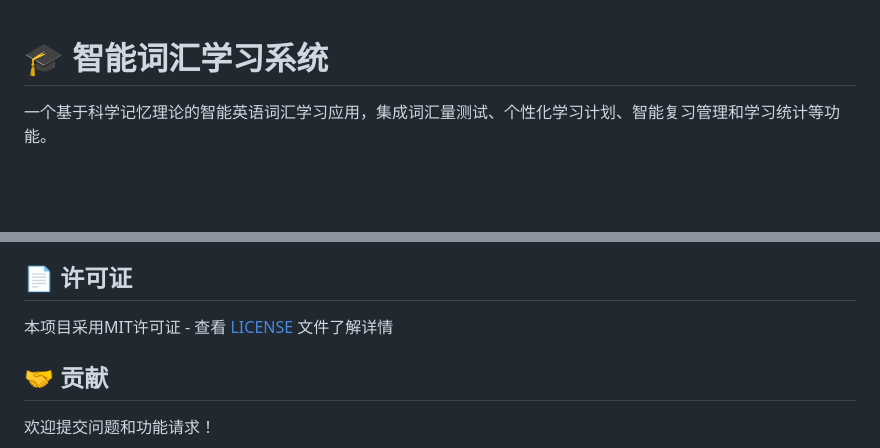
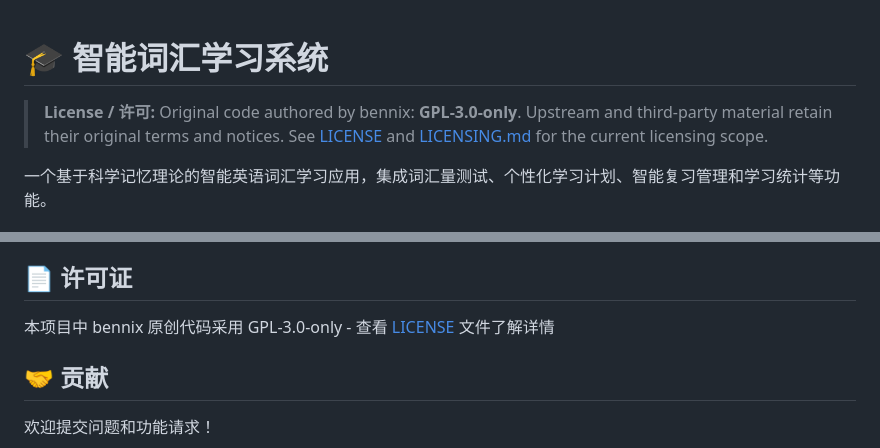
Before and after one commit to bennix/wordlearning, a Markdown page: README.md, 2 parts joined by grey strips. Rendered like a GitHub page; blank space fills up the shorter version.

Commit message:
Clarify GPL scope and preserve upstream license notices

```diff
--- a/README.md
+++ b/README.md
@@ -1,4 +1,9 @@
 # 🎓 智能词汇学习系统
+
+> **License / 许可:** Original code authored by bennix: **GPL-3.0-only**.
+> Upstream and third-party material retain their original terms and notices.
+> See [LICENSE](LICENSE) and [LICENSING.md](LICENSING.md) for the current licensing scope.
+
 
 一个基于科学记忆理论的智能英语词汇学习应用，集成词汇量测试、个性化学习计划、智能复习管理和学习统计等功能。
 
@@ -130,7 +135,7 @@ wordlearning/
 
 ## 📄 许可证
 
-本项目采用MIT许可证 - 查看 [LICENSE](LICENSE) 文件了解详情
+本项目中 bennix 原创代码采用 GPL-3.0-only - 查看 [LICENSE](LICENSE) 文件了解详情
 
 ## 🤝 贡献
 
```
